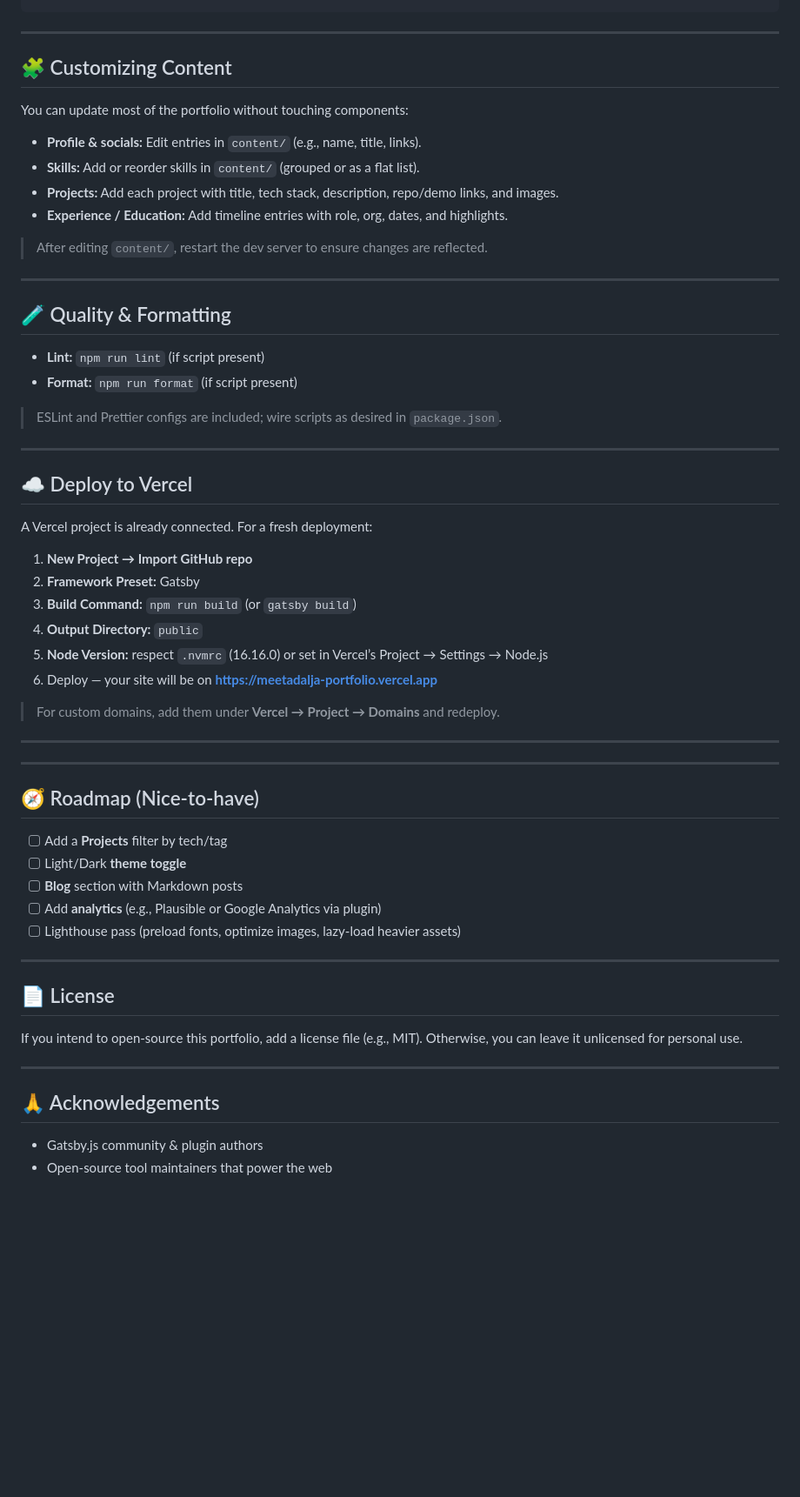
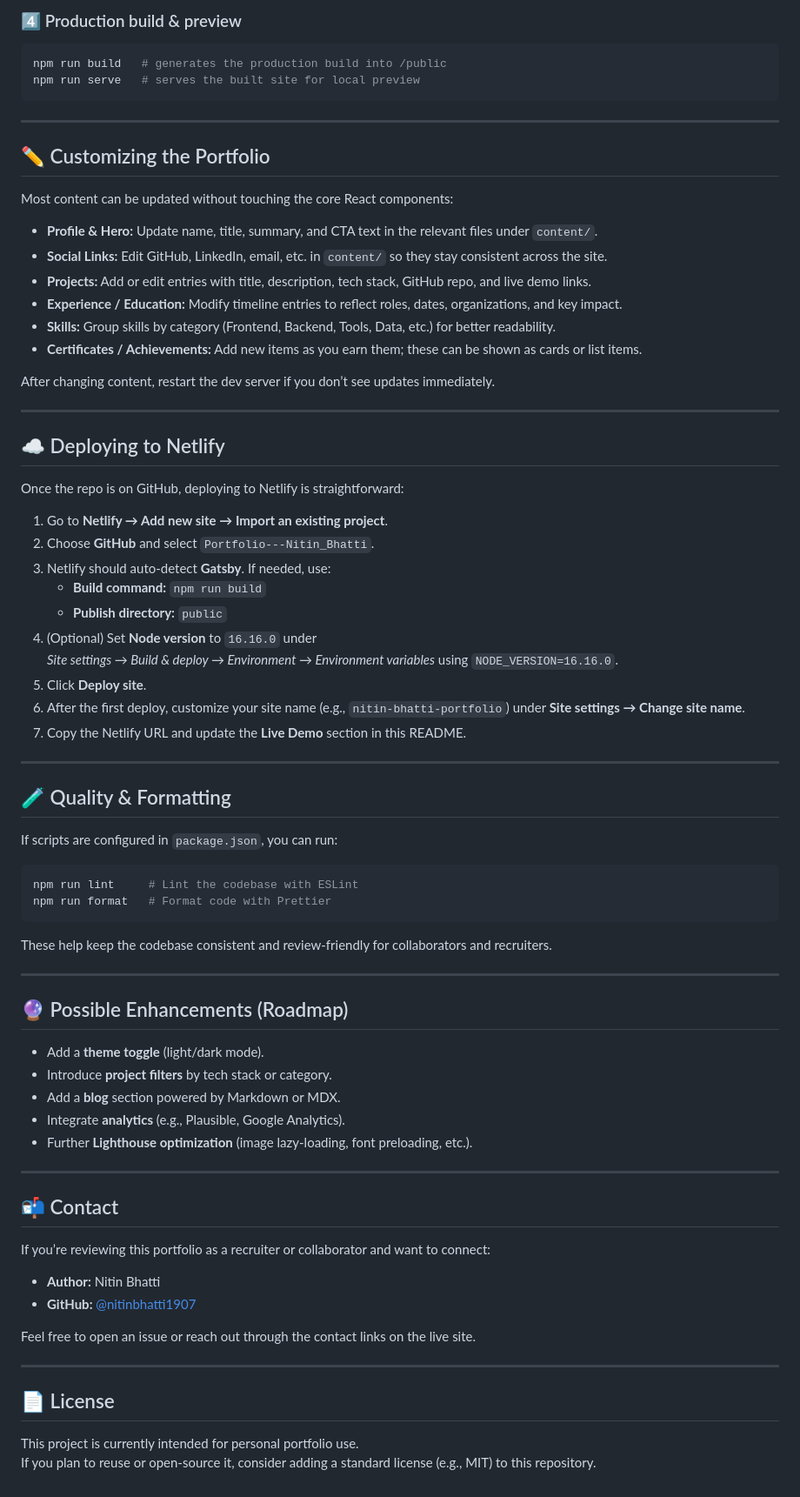
Before and after one commit to nitinbhatti1907/Portfolio---Nitin_Bhatti, a Markdown page: README.md, the part around the change printed below. Shown: that part at 87% size. Rendered like a GitHub page; blank space fills up the shorter version.

````diff
--- a/README.md
+++ b/README.md
@@ -76,64 +95,79 @@ npm run serve    # serves the production build
+### 4️⃣ Production build & preview
+
+```bash
+npm run build   # generates the production build into /public
+npm run serve   # serves the built site for local preview
 ```
 
 ---
 
-## 🧩 Customizing Content
+## ✏️ Customizing the Portfolio
 
-You can update most of the portfolio without touching components:
+Most content can be updated without touching the core React components:
 
-- **Profile & socials:** Edit entries in `content/` (e.g., name, title, links).
-- **Skills:** Add or reorder skills in `content/` (grouped or as a flat list).
-- **Projects:** Add each project with title, tech stack, description, repo/demo links, and images.
-- **Experience / Education:** Add timeline entries with role, org, dates, and highlights.
+- **Profile & Hero:** Update name, title, summary, and CTA text in the relevant files under `content/`.
+- **Social Links:** Edit GitHub, LinkedIn, email, etc. in `content/` so they stay consistent across the site.
+- **Projects:** Add or edit entries with title, description, tech stack, GitHub repo, and live demo links.
+- **Experience / Education:** Modify timeline entries to reflect roles, dates, organizations, and key impact.
+- **Skills:** Group skills by category (Frontend, Backend, Tools, Data, etc.) for better readability.
+- **Certificates / Achievements:** Add new items as you earn them; these can be shown as cards or list items.
 
-> After editing `content/`, restart the dev server to ensure changes are reflected.
+After changing content, restart the dev server if you don’t see updates immediately.
+
+---
+
+## ☁️ Deploying to Netlify
+
+Once the repo is on GitHub, deploying to Netlify is straightforward:
+
+1. Go to **Netlify → Add new site → Import an existing project**.
+2. Choose **GitHub** and select `Portfolio---Nitin_Bhatti`.
+3. Netlify should auto-detect **Gatsby**. If needed, use:
+   - **Build command:** `npm run build`
+   - **Publish directory:** `public`
+4. (Optional) Set **Node version** to `16.16.0` under
+   *Site settings → Build & deploy → Environment → Environment variables* using `NODE_VERSION=16.16.0`.
+5. Click **Deploy site**.
+6. After the first deploy, customize your site name (e.g., `nitin-bhatti-portfolio`) under **Site settings → Change site name**.
+7. Copy the Netlify URL and update the **Live Demo** section in this README.
 
 ---
 
 ## 🧪 Quality & Formatting
 
-- **Lint:** `npm run lint` (if script present)
-- **Format:** `npm run format` (if script present)
+If scripts are configured in `package.json`, you can run:
 
-> ESLint and Prettier configs are included; wire scripts as desired in `package.json`.
+```bash
+npm run lint     # Lint the codebase with ESLint
+npm run format   # Format code with Prettier
+```
+
+These help keep the codebase consistent and review-friendly for collaborators and recruiters.
 
 ---
 
-## ☁️ Deploy to Vercel
+## 🔮 Possible Enhancements (Roadmap)
 
-A Vercel project is already connected. For a fresh deployment:
-
-1. **New Project → Import GitHub repo**
-2. **Framework Preset:** Gatsby
-3. **Build Command:** `npm run build` (or `gatsby build`)
-4. **Output Directory:** `public`
-5. **Node Version:** respect `.nvmrc` (16.16.0) or set in Vercel’s Project → Settings → Node.js
-6. Deploy — your site will be on **https://meetadalja-portfolio.vercel.app**
-
-> For custom domains, add them under **Vercel → Project → Domains** and redeploy.
+- Add a **theme toggle** (light/dark mode).
+- Introduce **project filters** by tech stack or category.
+- Add a **blog** section powered by Markdown or MDX.
+- Integrate **analytics** (e.g., Plausible, Google Analytics).
+- Further **Lighthouse optimization** (image lazy-loading, font preloading, etc.).
 
 ---
 
----
+## 📬 Contact
 
-## 🧭 Roadmap (Nice-to-have)
+If you’re reviewing this portfolio as a recruiter or collaborator and want to connect:
 
-- [ ] Add a **Projects** filter by tech/tag
-- [ ] Light/Dark **theme toggle**
-- [ ] **Blog** section with Markdown posts
-- [ ] Add **analytics** (e.g., Plausible or Google Analytics via plugin)
-- [ ] Lighthouse pass (preload fonts, optimize images, lazy-load heavier assets)
+- **Author:** Nitin Bhatti
+- **GitHub:** [@nitinbhatti1907](https://github.com/nitinbhatti1907)
+
+Feel free to open an issue or reach out through the contact links on the live site.
 
 ---
 
 ## 📄 License
 
-If you intend to open-source this portfolio, add a license file (e.g., MIT).
-Otherwise, you can leave it unlicensed for personal use.
-
----
-
-## 🙏 Acknowledgements
-
-- Gatsby.js community & plugin authors
-- Open-source tool maintainers that power the web
+This project is currently intended for personal portfolio use.
+If you plan to reuse or open-source it, consider adding a standard license (e.g., MIT) to this repository.
````
Also changed, not shown: other parts of README.md (+58 -39 lines).
